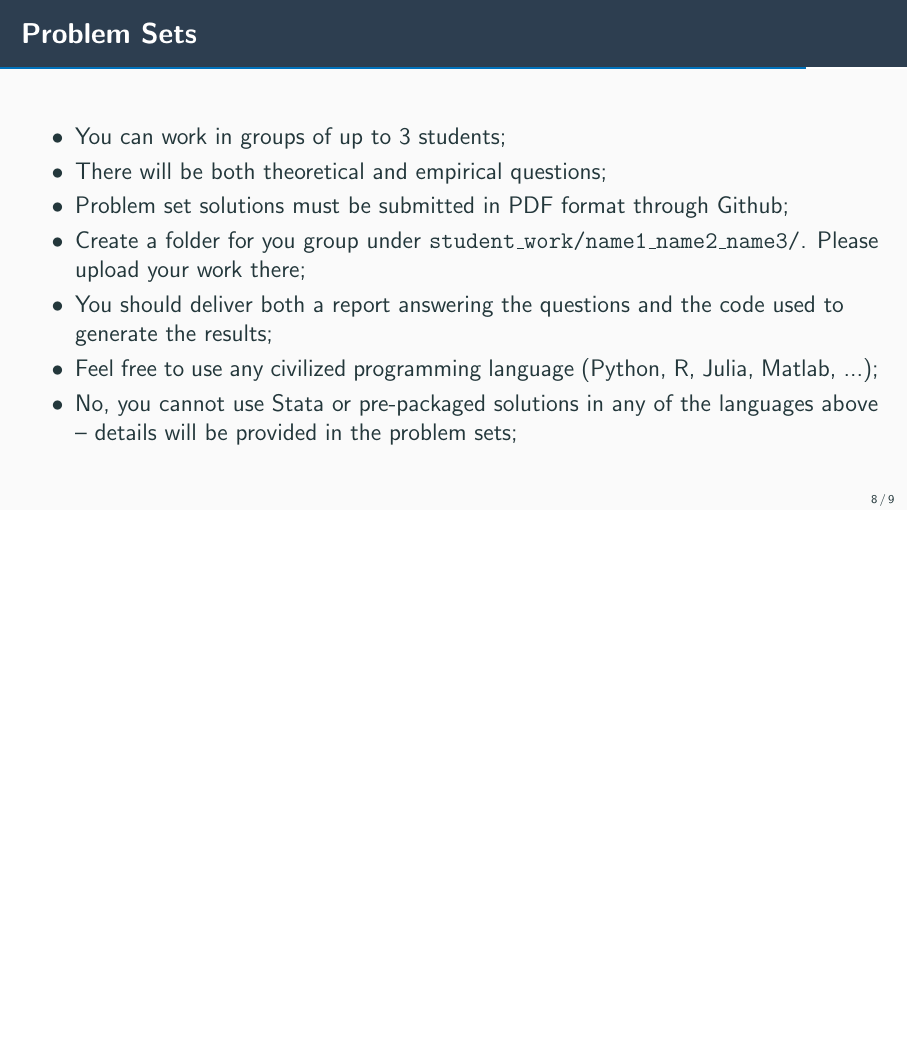
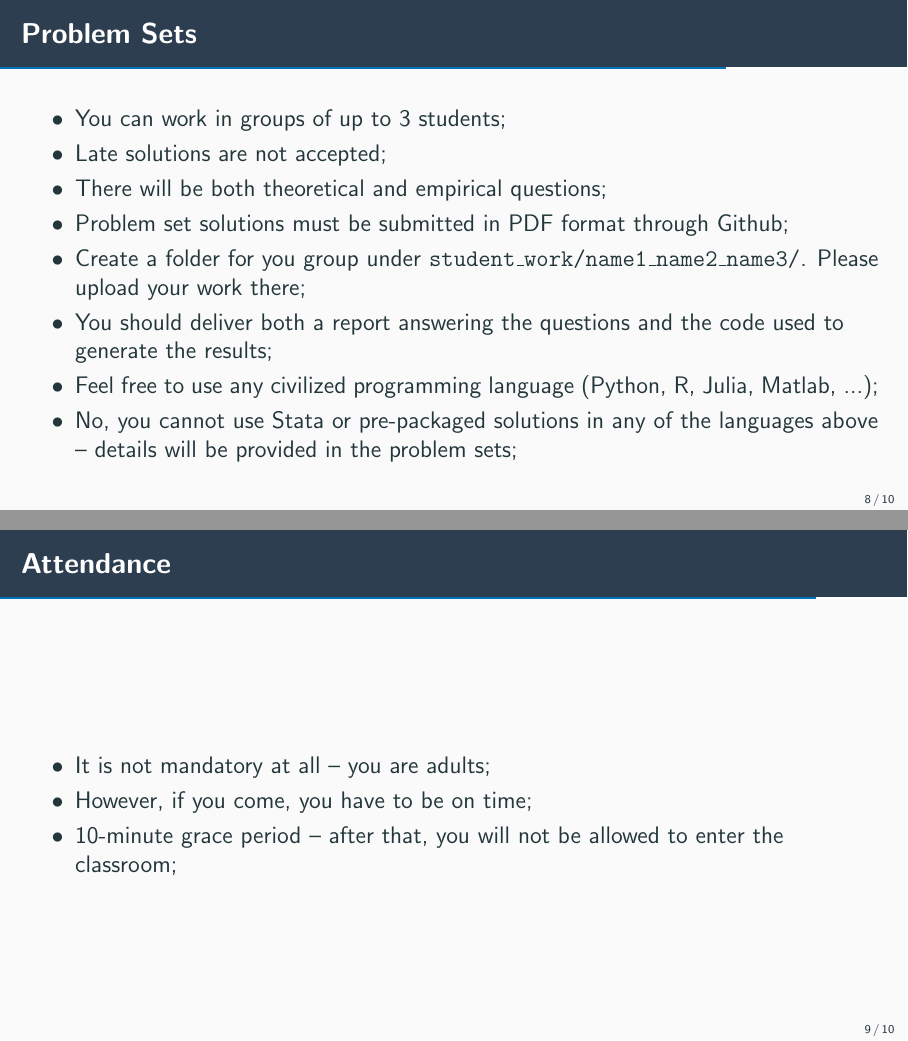
Before and after one commit to epge-classes/econometrics-fgv-2025, LaTeX slides (lectures/lecture0/lecture0.tex): page 8 of 10 before the commit and pages 8 and 9 of 11 after it, the two joined at a grey line, the shorter picture padded with empty space. Compiled offline with pdfLaTeX.

Commit message:
Updated lecture0 regarding attendance.

```diff
--- a/lectures/lecture0/lecture0.tex
+++ b/lectures/lecture0/lecture0.tex
@@ -179,6 +179,7 @@
 \begin{frame}{Problem Sets}
 \begin{itemize}
   \item You can work in groups of up to 3 students;
+  \item Late solutions are not accepted;
   \item There will be both theoretical and empirical questions;
   \item Problem set solutions must be submitted in PDF format through Github;
   \item Create a folder for you group under \texttt{student\_work/name1\_name2\_name3/}. Please upload your work there;
@@ -188,6 +189,14 @@
 \end{itemize}
 \end{frame}
 
+\begin{frame}{Attendance}
+\begin{itemize}
+  \item It is not mandatory at all -- you are adults;
+  \item However, if you come, you have to be on time;
+  \item 10-minute grace period -- after that, you will not be allowed to enter the classroom;
+\end{itemize}
+
+\end{frame}
 \begin{frame}[standout]
 Questions?
 \end{frame}
```
Also changed, not shown: lectures/lecture0/lecture0.pdf, lectures/lecture0/lecture0.tex (4 more changed lines).
